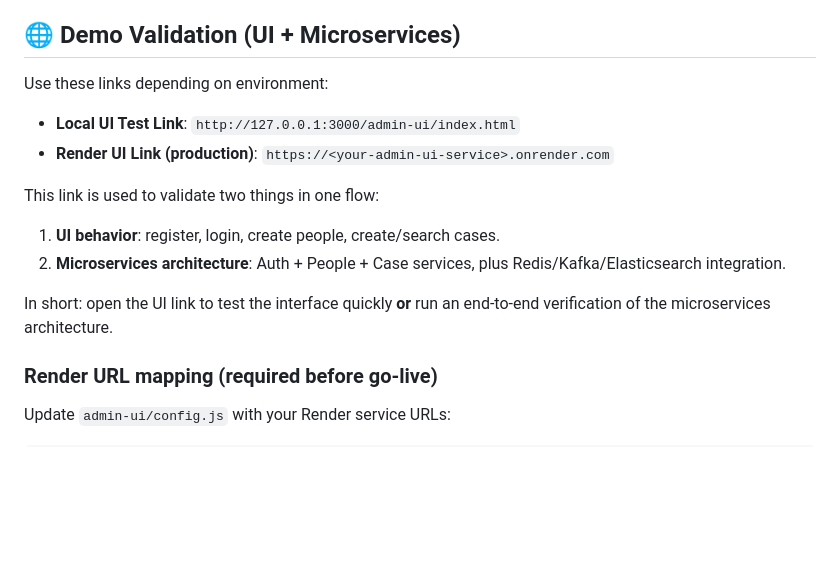
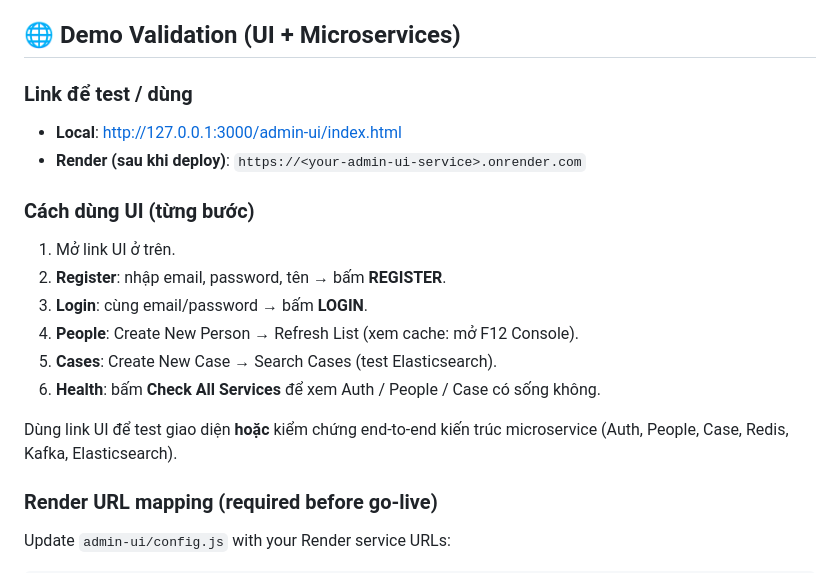
Before and after one commit to ydangishere/microservices, a Markdown page: README.md, the part around one of its changes. Rendered like a GitHub page; blank space fills up the shorter version.

```diff
--- a/README.md
+++ b/README.md
@@ -80,17 +118,21 @@ A **fundamental yet complete** microservices system with Auth Service, People Se
 
 ## 🌐 Demo Validation (UI + Microservices)
 
-Use these links depending on environment:
+### Link để test / dùng
 
-- **Local UI Test Link**: `http://127.0.0.1:3000/admin-ui/index.html`
-- **Render UI Link (production)**: `https://<your-admin-ui-service>.onrender.com`
+- **Local**: [http://127.0.0.1:3000/admin-ui/index.html](http://127.0.0.1:3000/admin-ui/index.html)
+- **Render (sau khi deploy)**: `https://<your-admin-ui-service>.onrender.com`
 
-This link is used to validate two things in one flow:
+### Cách dùng UI (từng bước)
 
-1. **UI behavior**: register, login, create people, create/search cases.
-2. **Microservices architecture**: Auth + People + Case services, plus Redis/Kafka/Elasticsearch integration.
+1. Mở link UI ở trên.
+2. **Register**: nhập email, password, tên → bấm **REGISTER**.
+3. **Login**: cùng email/password → bấm **LOGIN**.
+4. **People**: Create New Person → Refresh List (xem cache: mở F12 Console).
+5. **Cases**: Create New Case → Search Cases (test Elasticsearch).
+6. **Health**: bấm **Check All Services** để xem Auth / People / Case có sống không.
 
-In short: open the UI link to test the interface quickly **or** run an end-to-end verification of the microservices architecture.
+Dùng link UI để test giao diện **hoặc** kiểm chứng end-to-end kiến trúc microservice (Auth, People, Case, Redis, Kafka, Elasticsearch).
 
 ### Render URL mapping (required before go-live)
 
```
Also changed, not shown: other parts of README.md (+38 -0 lines).
